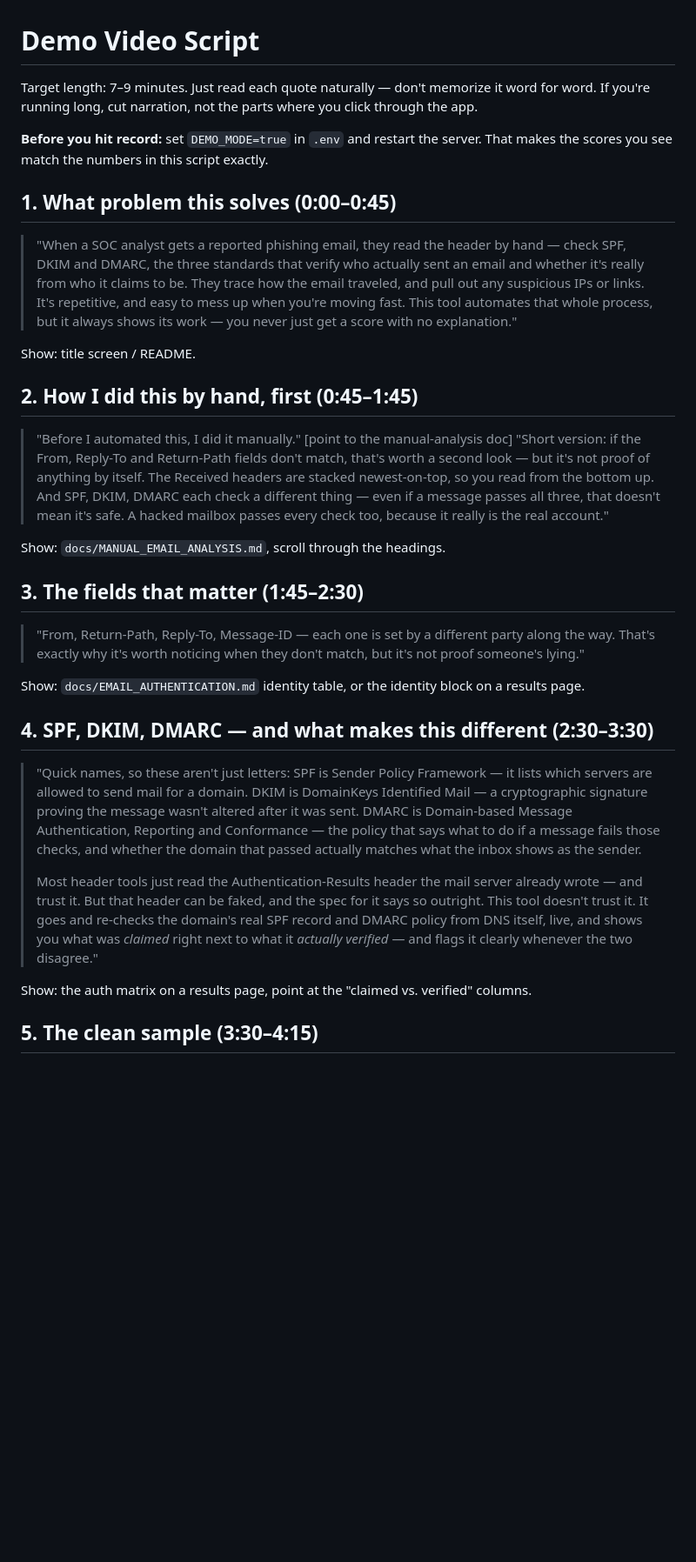
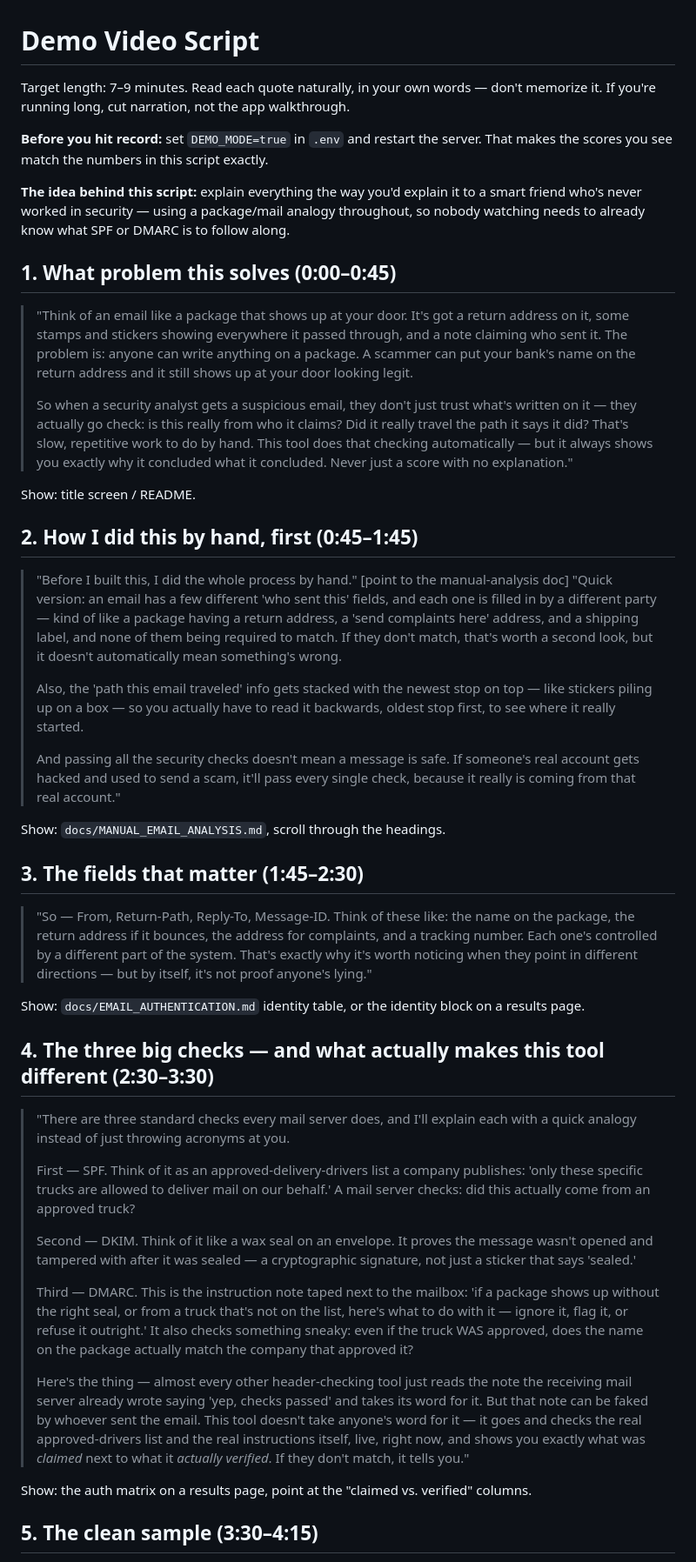
Before and after one commit to MuhammadIsmail009/email-header-analyzer, a Markdown page: docs/DEMO_VIDEO_SCRIPT.md, the part around one of its changes. Shown at 87% size. GitHub-like rendering; blank space fills up the shorter version.

```diff
--- a/docs/DEMO_VIDEO_SCRIPT.md
+++ b/docs/DEMO_VIDEO_SCRIPT.md
@@ -1,55 +1,81 @@
 # Demo Video Script
 
-Target length: 7–9 minutes. Just read each quote naturally — don't memorize it word for word.
-If you're running long, cut narration, not the parts where you click through the app.
+Target length: 7–9 minutes. Read each quote naturally, in your own words — don't memorize it.
+If you're running long, cut narration, not the app walkthrough.
 
 **Before you hit record:** set `DEMO_MODE=true` in `.env` and restart the server. That makes
 the scores you see match the numbers in this script exactly.
 
+**The idea behind this script:** explain everything the way you'd explain it to a smart friend
+who's never worked in security — using a package/mail analogy throughout, so nobody watching
+needs to already know what SPF or DMARC is to follow along.
+
 ## 1. What problem this solves (0:00–0:45)
 
-> "When a SOC analyst gets a reported phishing email, they read the header by hand — check
-> SPF, DKIM and DMARC, the three standards that verify who actually sent an email and whether
-> it's really from who it claims to be. They trace how the email traveled, and pull out any
-> suspicious IPs or links. It's repetitive, and easy to mess up when you're moving fast. This
-> tool automates that whole process, but it always shows its work — you never just get a score
-> with no explanation."
+> "Think of an email like a package that shows up at your door. It's got a return address on
+> it, some stamps and stickers showing everywhere it passed through, and a note claiming who
+> sent it. The problem is: anyone can write anything on a package. A scammer can put your
+> bank's name on the return address and it still shows up at your door looking legit.
+>
+> So when a security analyst gets a suspicious email, they don't just trust what's written on
+> it — they actually go check: is this really from who it claims? Did it really travel the
+> path it says it did? That's slow, repetitive work to do by hand. This tool does that checking
+> automatically — but it always shows you exactly why it concluded what it concluded. Never
+> just a score with no explanation."
 
 Show: title screen / README.
 
 ## 2. How I did this by hand, first (0:45–1:45)
 
-> "Before I automated this, I did it manually." [point to the manual-analysis doc]
-> "Short version: if the From, Reply-To and Return-Path fields don't match, that's worth a
-> second look — but it's not proof of anything by itself. The Received headers are stacked
-> newest-on-top, so you read from the bottom up. And SPF, DKIM, DMARC each check a different
-> thing — even if a message passes all three, that doesn't mean it's safe. A hacked mailbox
-> passes every check too, because it really is the real account."
+> "Before I built this, I did the whole process by hand." [point to the manual-analysis doc]
+> "Quick version: an email has a few different 'who sent this' fields, and each one is filled
+> in by a different party — kind of like a package having a return address, a 'send complaints
+> here' address, and a shipping label, and none of them being required to match. If they don't
+> match, that's worth a second look, but it doesn't automatically mean something's wrong.
+>
+> Also, the 'path this email traveled' info gets stacked with the newest stop on top — like
+> stickers piling up on a box — so you actually have to read it backwards, oldest stop first,
+> to see where it really started.
+>
+> And passing all the security checks doesn't mean a message is safe. If someone's real account
+> gets hacked and used to send a scam, it'll pass every single check, because it really is
+> coming from that real account."
 
 Show: `docs/MANUAL_EMAIL_ANALYSIS.md`, scroll through the headings.
 
 ## 3. The fields that matter (1:45–2:30)
 
-> "From, Return-Path, Reply-To, Message-ID — each one is set by a different party along the
-> way. That's exactly why it's worth noticing when they don't match, but it's not proof
-> someone's lying."
+> "So — From, Return-Path, Reply-To, Message-ID. Think of these like: the name on the package,
+> the return address if it bounces, the address for complaints, and a tracking number. Each
+> one's controlled by a different part of the system. That's exactly why it's worth noticing
+> when they point in different directions — but by itself, it's not proof anyone's lying."
 
 Show: `docs/EMAIL_AUTHENTICATION.md` identity table, or the identity block on a results page.
 
-## 4. SPF, DKIM, DMARC — and what makes this different (2:30–3:30)
+## 4. The three big checks — and what actually makes this tool different (2:30–3:30)
 
-> "Quick names, so these aren't just letters: SPF is Sender Policy Framework — it lists which
-> servers are allowed to send mail for a domain. DKIM is DomainKeys Identified Mail — a
-> cryptographic signature proving the message wasn't altered after it was sent. DMARC is
-> Domain-based Message Authentication, Reporting and Conformance — the policy that says what to
-> do if a message fails those checks, and whether the domain that passed actually matches what
-> the inbox shows as the sender.
+> "There are three standard checks every mail server does, and I'll explain each with a quick
+> analogy instead of just throwing acronyms at you.
 >
-> Most header tools just read the Authentication-Results header the mail server already
-> wrote — and trust it. But that header can be faked, and the spec for it says so outright.
-> This tool doesn't trust it. It goes and re-checks the domain's real SPF record and DMARC
-> policy from DNS itself, live, and shows you what was *claimed* right next to what it
-> *actually verified* — and flags it clearly whenever the two disagree."
+> First — SPF. Think of it as an approved-delivery-drivers list a company publishes: 'only
+> these specific trucks are allowed to deliver mail on our behalf.' A mail server checks: did
+> this actually come from an approved truck?
+>
+> Second — DKIM. Think of it like a wax seal on an envelope. It proves the message wasn't
+> opened and tampered with after it was sealed — a cryptographic signature, not just a sticker
+> that says 'sealed.'
+>
+> Third — DMARC. This is the instruction note taped next to the mailbox: 'if a package shows up
+> without the right seal, or from a truck that's not on the list, here's what to do with it —
+> ignore it, flag it, or refuse it outright.' It also checks something sneaky: even if the
+> truck WAS approved, does the name on the package actually match the company that approved it?
+>
+> Here's the thing — almost every other header-checking tool just reads the note the receiving
+> mail server already wrote saying 'yep, checks passed' and takes its word for it. But that
+> note can be faked by whoever sent the email. This tool doesn't take anyone's word for it — it
+> goes and checks the real approved-drivers list and the real instructions itself, live, right
+> now, and shows you exactly what was *claimed* next to what it *actually verified*. If they
+> don't match, it tells you."
 
 Show: the auth matrix on a results page, point at the "claimed vs. verified" columns.
 
```
Also changed, not shown: other parts of docs/DEMO_VIDEO_SCRIPT.md (+62 -45 lines).
